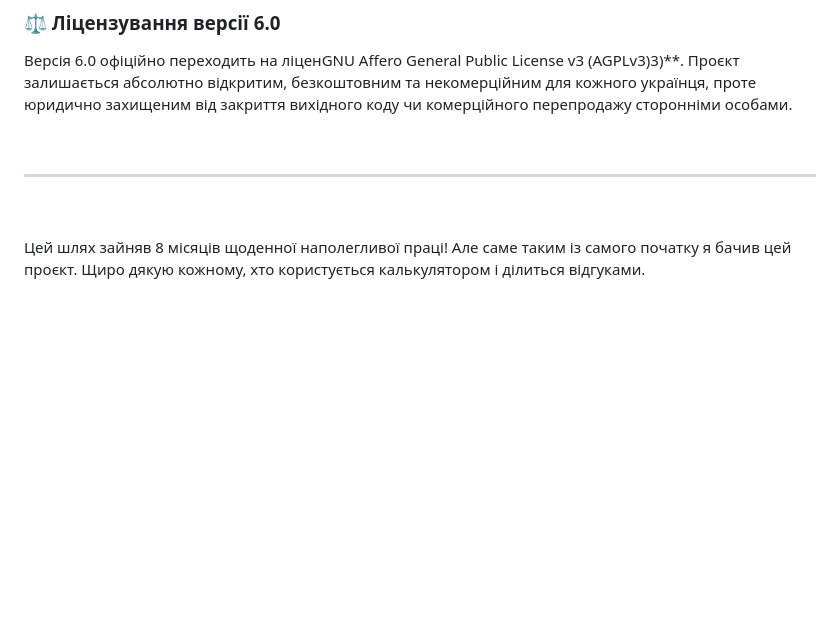
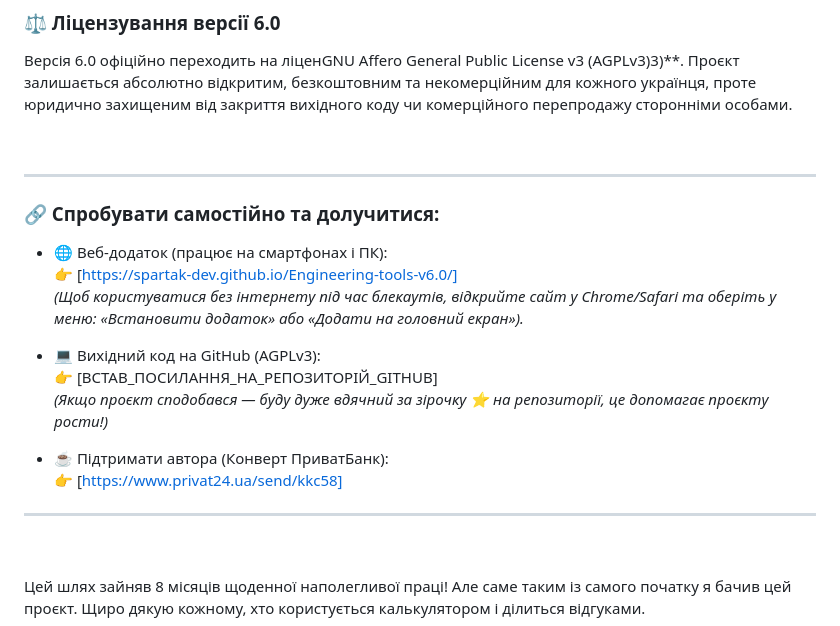
Before and after one commit to Spartak-Dev/Engineering-tools-v6.0, a Markdown page: README.md, the part around one of its changes. GitHub-like rendering; blank space fills up the shorter version.

Commit message:
Update README with new sections and formatting
Added new section for self-exploration and project support.

```diff
--- a/README.md
+++ b/README.md
@@ -291,6 +291,21 @@
 ---
 
 
+### 🔗 Спробувати самостійно та долучитися:
+
+* 🌐 Веб-додаток (працює на смартфонах і ПК):
+  👉 [https://spartak-dev.github.io/Engineering-tools-v6.0/]
+  *(Щоб користуватися без інтернету під час блекаутів, відкрийте сайт у Chrome/Safari та оберіть у меню: «Встановити додаток» або «Додати на головний екран»).*
+
+* 💻 Вихідний код на GitHub (AGPLv3):
+  👉 [ВСТАВ_ПОСИЛАННЯ_НА_РЕПОЗИТОРІЙ_GITHUB]
+  *(Якщо проєкт сподобався — буду дуже вдячний за зірочку ⭐️ на репозиторії, це допомагає проєкту рости!)*
+
+* ☕ Підтримати автора (Конверт ПриватБанк):
+  👉 [https://www.privat24.ua/send/kkc58]
+
+---
+
 
 Цей шлях зайняв 8 місяців щоденної наполегливої праці! Але саме таким із самого початку я бачив цей проєкт. Щиро дякую кожному, хто користується калькулятором і ділиться відгуками.
 
```
Also changed, not shown: other parts of README.md (+2 -2 lines).
